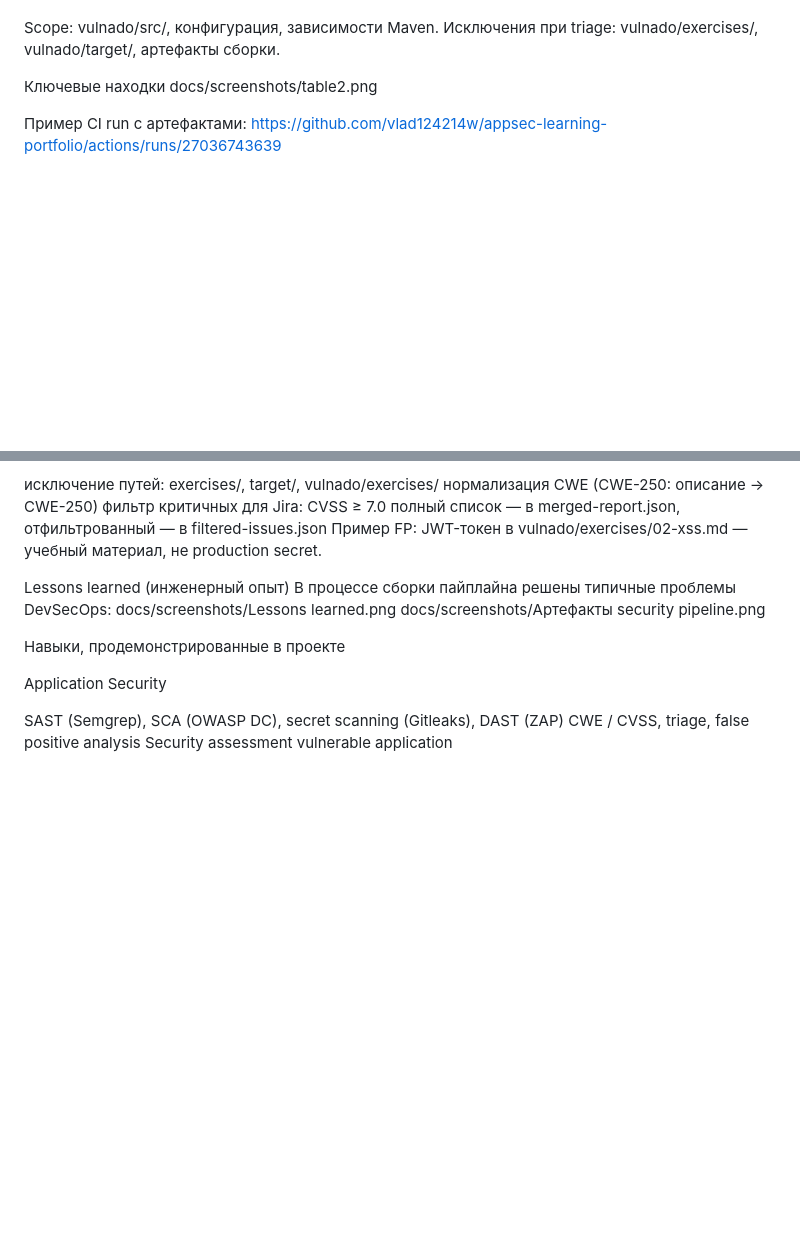
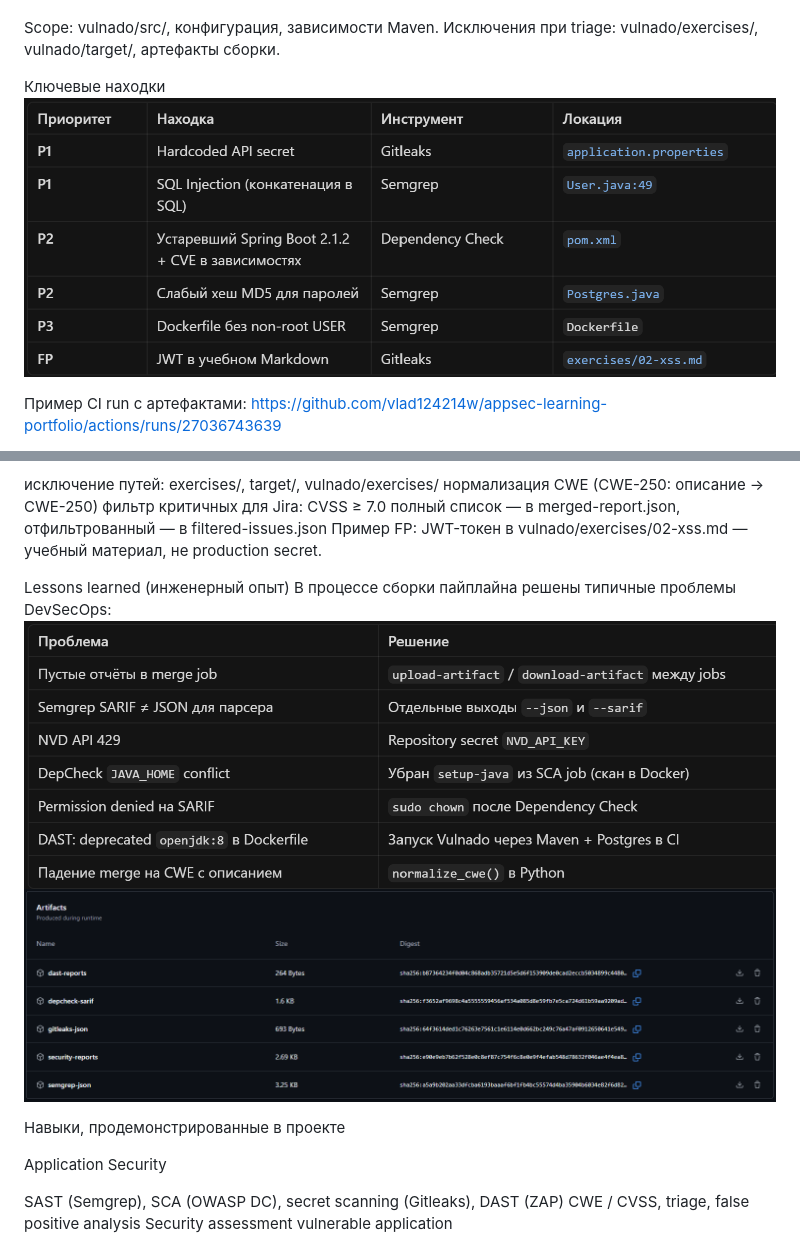
Before and after one commit to vlad124214w/appsec-learning-portfolio, a Markdown page: README.md, 2 parts joined by grey strips. GitHub-like rendering; blank space fills up the shorter version.

```diff
--- a/README.md
+++ b/README.md
@@ -31,7 +31,7 @@ Scope: vulnado/src/, конфигурация, зависимости Maven.
 Исключения при triage: vulnado/exercises/, vulnado/target/, артефакты сборки.
 
 Ключевые находки
-docs/screenshots/table2.png
+![Findings table](docs/screenshots/table-findings.png)
 
 Пример CI run с артефактами:
 https://github.com/vlad124214w/appsec-learning-portfolio/actions/runs/27036743639
@@ -97,8 +97,8 @@ False positives и triage
 
 Lessons learned (инженерный опыт)
 В процессе сборки пайплайна решены типичные проблемы DevSecOps:
-docs/screenshots/Lessons learned.png
-docs/screenshots/Артефакты security pipeline.png
+![Lessons learned](docs/screenshots/lessons-learned.png)
+![Artifacts](docs/screenshots/artifacts.png)
 
 Навыки, продемонстрированные в проекте
 
```
Also changed, not shown: other parts of README.md (+4 -4 lines).
